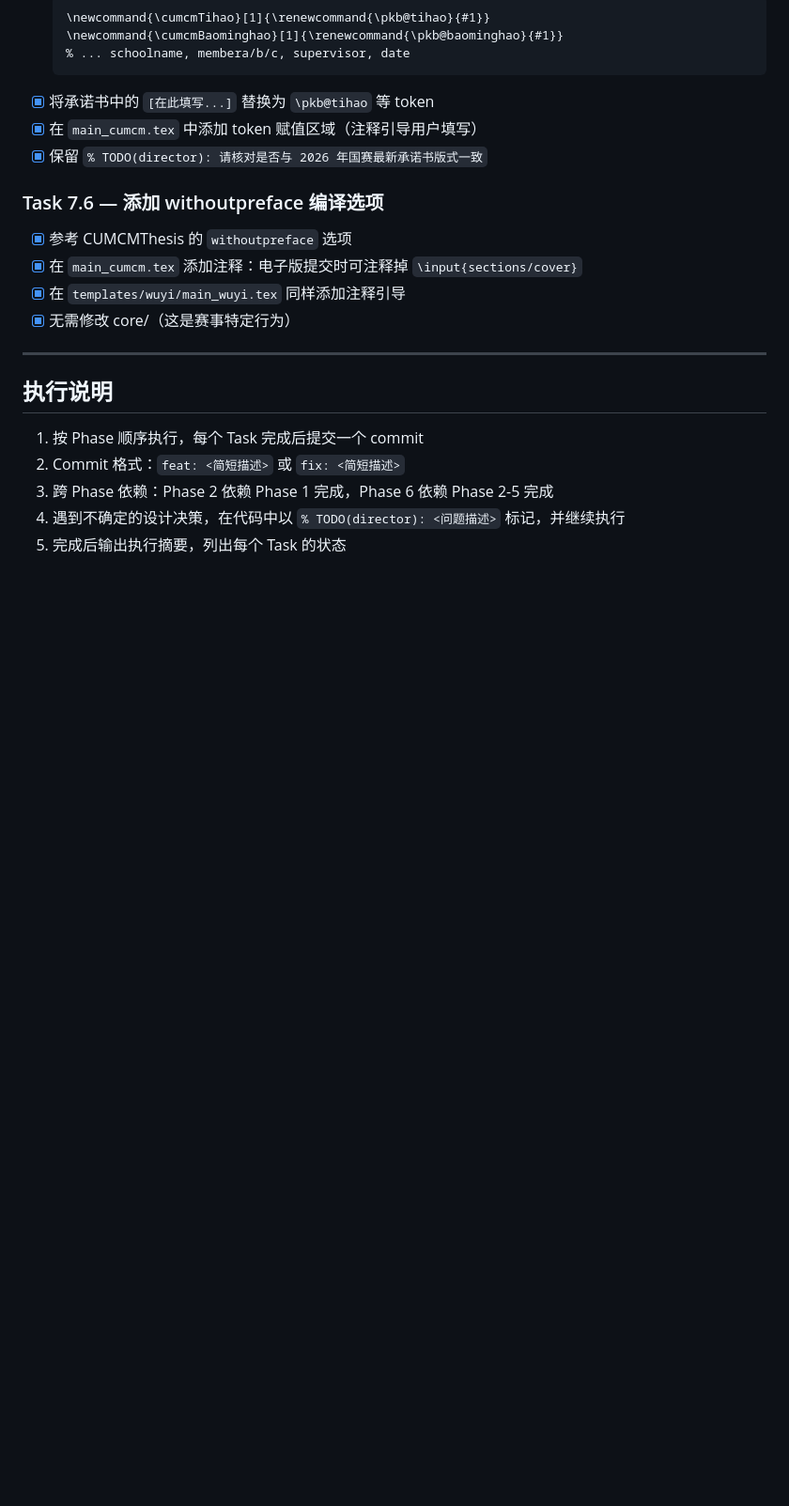
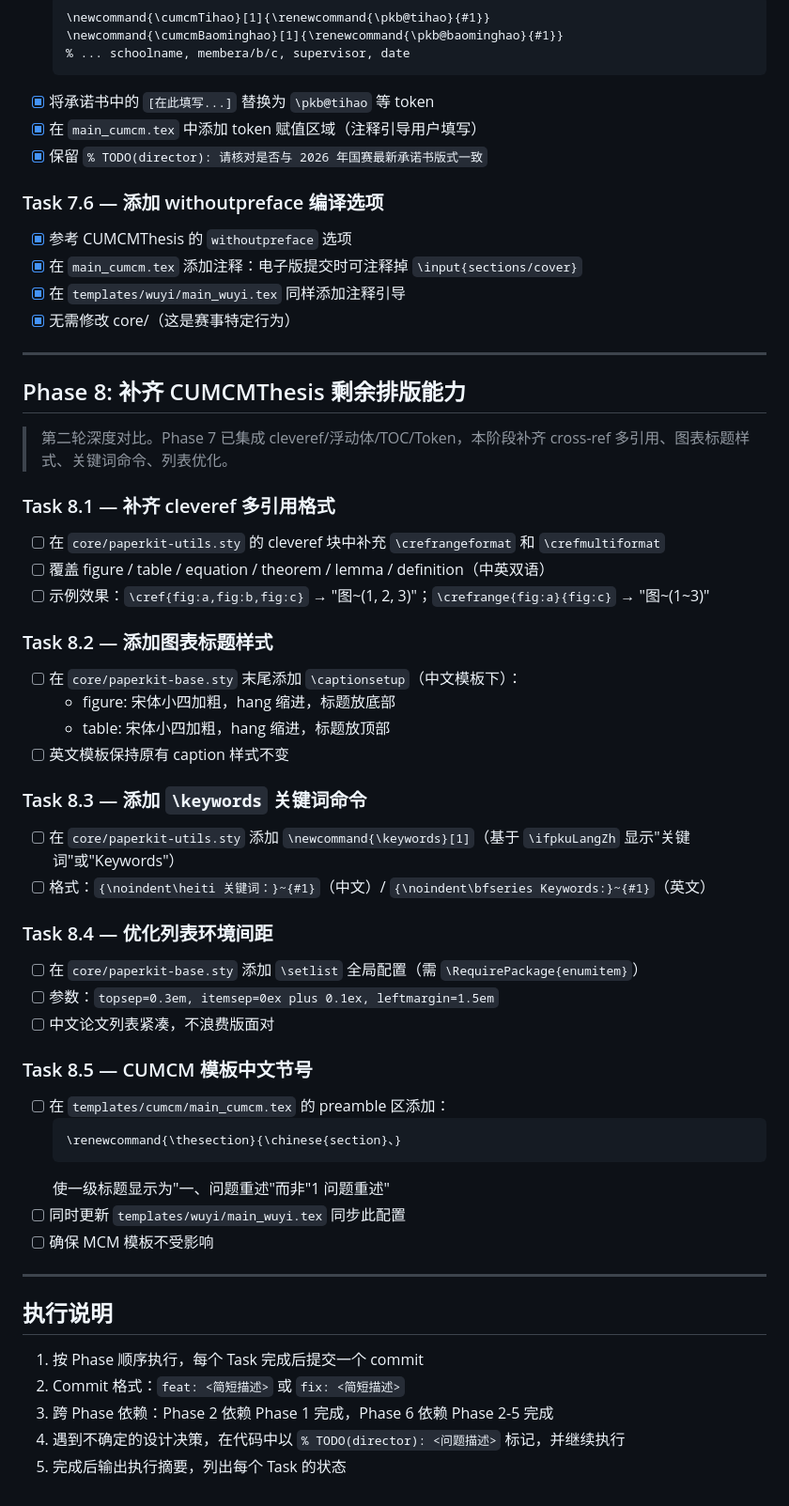
Before and after one commit to bosprimigenious/ModelingPaperKit, a Markdown page: CURSOR_TASKS.md, the part around the change. Shown at 94% size. Rendered like a GitHub page; blank space fills up the shorter version.

Commit message:
docs: Phase 8 补齐 CUMCMThesis 剩余排版能力 (5 tasks)

````diff
--- a/CURSOR_TASKS.md
+++ b/CURSOR_TASKS.md
@@ -164,6 +164,41 @@
 
 ---
 
+## Phase 8: 补齐 CUMCMThesis 剩余排版能力
+
+> 第二轮深度对比。Phase 7 已集成 cleveref/浮动体/TOC/Token，本阶段补齐 cross-ref 多引用、图表标题样式、关键词命令、列表优化。
+
+### Task 8.1 — 补齐 cleveref 多引用格式
+- [ ] 在 `core/paperkit-utils.sty` 的 cleveref 块中补充 `\crefrangeformat` 和 `\crefmultiformat`
+- [ ] 覆盖 figure / table / equation / theorem / lemma / definition（中英双语）
+- [ ] 示例效果：`\cref{fig:a,fig:b,fig:c}` → "图~(1, 2, 3)"；`\crefrange{fig:a}{fig:c}` → "图~(1~3)"
+
+### Task 8.2 — 添加图表标题样式
+- [ ] 在 `core/paperkit-base.sty` 末尾添加 `\captionsetup`（中文模板下）：
+  - figure: 宋体小四加粗，hang 缩进，标题放底部
+  - table: 宋体小四加粗，hang 缩进，标题放顶部
+- [ ] 英文模板保持原有 caption 样式不变
+
+### Task 8.3 — 添加 `\keywords` 关键词命令
+- [ ] 在 `core/paperkit-utils.sty` 添加 `\newcommand{\keywords}[1]`（基于 `\ifpkuLangZh` 显示"关键词"或"Keywords"）
+- [ ] 格式：`{\noindent\heiti 关键词：}~{#1}`（中文）/ `{\noindent\bfseries Keywords:}~{#1}`（英文）
+
+### Task 8.4 — 优化列表环境间距
+- [ ] 在 `core/paperkit-base.sty` 添加 `\setlist` 全局配置（需 `\RequirePackage{enumitem}`）
+- [ ] 参数：`topsep=0.3em, itemsep=0ex plus 0.1ex, leftmargin=1.5em`
+- [ ] 中文论文列表紧凑，不浪费版面对
+
+### Task 8.5 — CUMCM 模板中文节号
+- [ ] 在 `templates/cumcm/main_cumcm.tex` 的 preamble 区添加：
+  ```latex
+  \renewcommand{\thesection}{\chinese{section}、}
+  ```
+  使一级标题显示为"一、问题重述"而非"1 问题重述"
+- [ ] 同时更新 `templates/wuyi/main_wuyi.tex` 同步此配置
+- [ ] 确保 MCM 模板不受影响
+
+---
+
 ## 执行说明
 
 1. 按 Phase 顺序执行，每个 Task 完成后提交一个 commit
````
